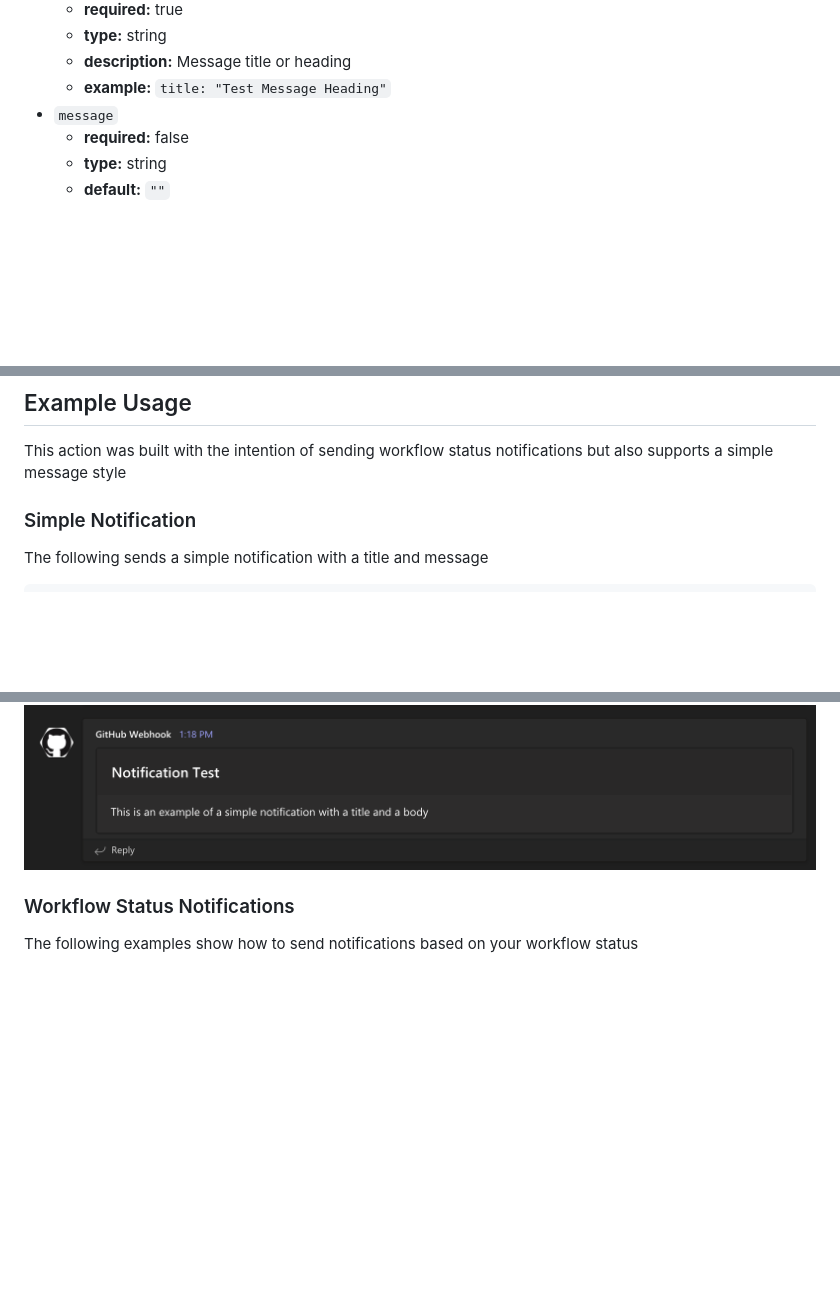
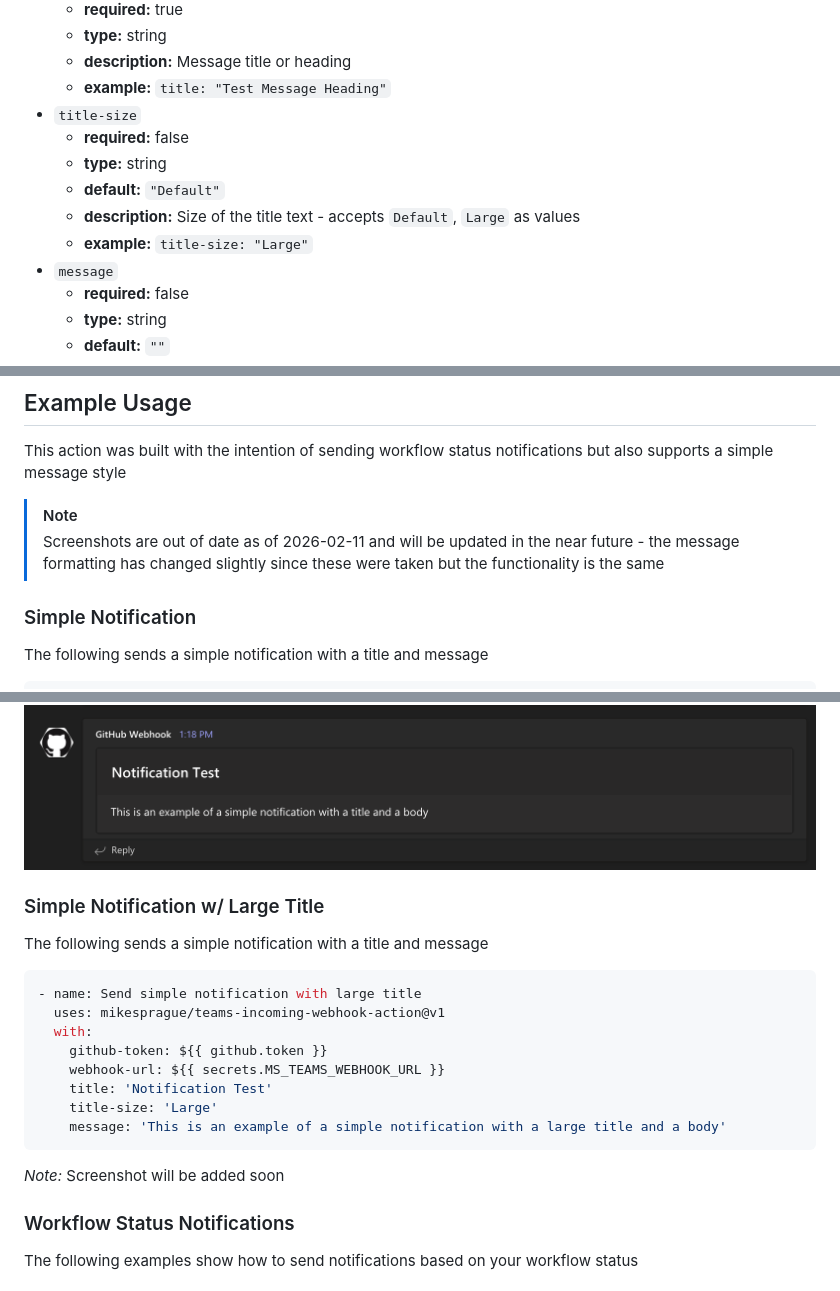
Before and after one commit to mikesprague/teams-incoming-webhook-action, a Markdown page: README.md, 3 parts joined by grey strips. GitHub-like rendering; blank space fills up the shorter version.

Commit message:
docs(README): add example with large text; note old screenshots

````diff
--- a/README.md
+++ b/README.md
@@ -40,6 +41,12 @@ This action requires a secret to be set up with your Teams Incoming Webhook URL
   - **type:** string
   - **description:** Message title or heading
   - **example:** `title: "Test Message Heading"`
+- `title-size`
+  - **required:** false
+  - **type:** string
+  - **default:** `"Default"`
+  - **description:** Size of the title text - accepts `Default`, `Large` as values
+  - **example:** `title-size: "Large"`
 - `message`
   - **required:** false
   - **type:** string
@@ -69,6 +76,9 @@ This action requires a secret to be set up with your Teams Incoming Webhook URL
 
 This action was built with the intention of sending workflow status notifications but also supports a simple message style
 
+> [!NOTE]
+> Screenshots are out of date as of 2026-02-11 and will be updated in the near future - the message formatting has changed slightly since these were taken but the functionality is the same
+
 ### Simple Notification
 
 The following sends a simple notification with a title and message
@@ -84,6 +94,23 @@ The following sends a simple notification with a title and message
 ```
 
 ![Simple Notification Example](./readme-images/simple-notification.png 'Simple Notification Example')
+
+### Simple Notification w/ Large Title
+
+The following sends a simple notification with a title and message
+
+```yaml
+- name: Send simple notification with large title
+  uses: mikesprague/teams-incoming-webhook-action@v1
+  with:
+    github-token: ${{ github.token }}
+    webhook-url: ${{ secrets.MS_TEAMS_WEBHOOK_URL }}
+    title: 'Notification Test'
+    title-size: 'Large'
+    message: 'This is an example of a simple notification with a large title and a body'
+```
+
+_Note:_ Screenshot will be added soon
 
 ### Workflow Status Notifications
 
````
Also changed, not shown: other parts of README.md (+1 -0 lines).
